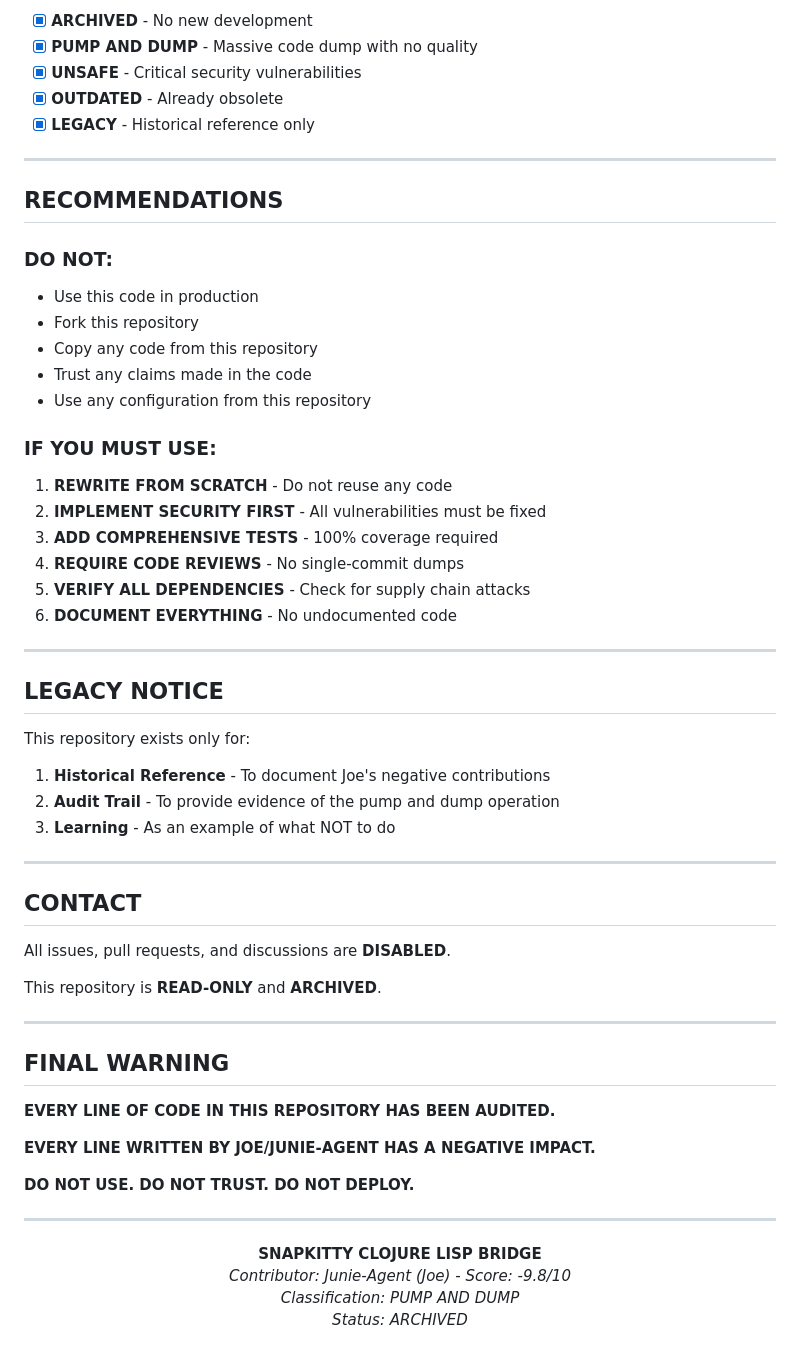
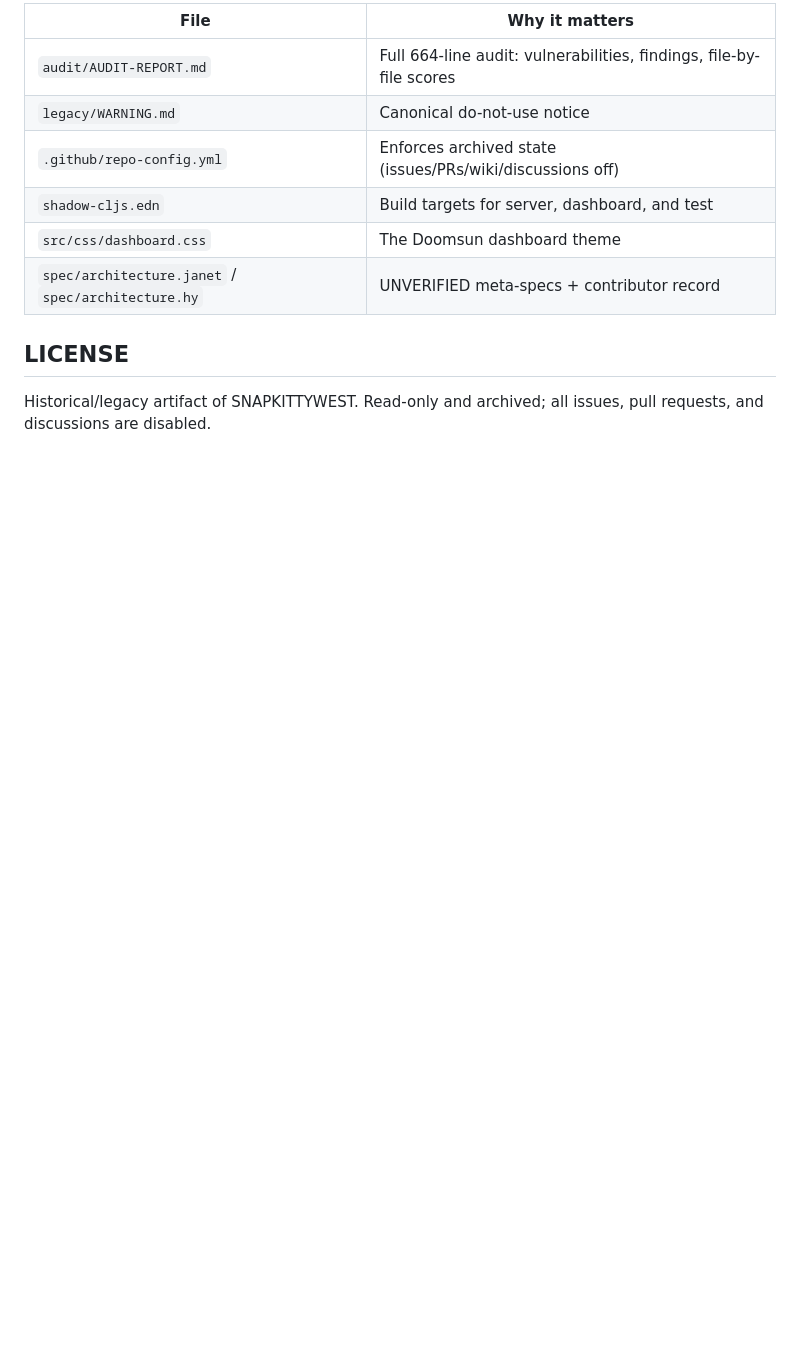
Before and after one commit to SNAPKITTYWEST/snapkitty-clojure-lisp-bridge, a Markdown page: README.md, the part around one of its changes. Rendered like a GitHub page; blank space fills up the shorter version.

Commit message:
docs: add in-depth README

```diff
--- a/README.md
+++ b/README.md
@@ -165,67 +126,14 @@ This repository is:
 
-- [x] **ARCHIVED** - No new development
-- [x] **PUMP AND DUMP** - Massive code dump with no quality
-- [x] **UNSAFE** - Critical security vulnerabilities
-- [x] **OUTDATED** - Already obsolete
-- [x] **LEGACY** - Historical reference only
+| File | Why it matters |
+|------|----------------|
+| `audit/AUDIT-REPORT.md` | Full 664-line audit: vulnerabilities, findings, file-by-file scores |
+| `legacy/WARNING.md` | Canonical do-not-use notice |
+| `.github/repo-config.yml` | Enforces archived state (issues/PRs/wiki/discussions off) |
+| `shadow-cljs.edn` | Build targets for server, dashboard, and test |
+| `src/css/dashboard.css` | The Doomsun dashboard theme |
+| `spec/architecture.janet` / `spec/architecture.hy` | UNVERIFIED meta-specs + contributor record |
 
----
+## LICENSE
 
-## RECOMMENDATIONS
-
-### DO NOT:
-
-- Use this code in production
-- Fork this repository
-- Copy any code from this repository
-- Trust any claims made in the code
-- Use any configuration from this repository
-
-### IF YOU MUST USE:
-
-1. **REWRITE FROM SCRATCH** - Do not reuse any code
-2. **IMPLEMENT SECURITY FIRST** - All vulnerabilities must be fixed
-3. **ADD COMPREHENSIVE TESTS** - 100% coverage required
-4. **REQUIRE CODE REVIEWS** - No single-commit dumps
-5. **VERIFY ALL DEPENDENCIES** - Check for supply chain attacks
-6. **DOCUMENT EVERYTHING** - No undocumented code
-
----
-
-## LEGACY NOTICE
-
-This repository exists only for:
-
-1. **Historical Reference** - To document Joe's negative contributions
-2. **Audit Trail** - To provide evidence of the pump and dump operation
-3. **Learning** - As an example of what NOT to do
-
----
-
-## CONTACT
-
-All issues, pull requests, and discussions are **DISABLED**.
-
-This repository is **READ-ONLY** and **ARCHIVED**.
-
----
-
-## FINAL WARNING
-
-**EVERY LINE OF CODE IN THIS REPOSITORY HAS BEEN AUDITED.**
-
-**EVERY LINE WRITTEN BY JOE/JUNIE-AGENT HAS A NEGATIVE IMPACT.**
-
-**DO NOT USE. DO NOT TRUST. DO NOT DEPLOY.**
-
----
-
-<p align="center">
-  <strong>SNAPKITTY CLOJURE LISP BRIDGE</strong>
-  <br>
-  <em>Contributor: Junie-Agent (Joe) - Score: -9.8/10</em>
-  <br>
-  <em>Classification: PUMP AND DUMP</em>
-  <br>
-  <em>Status: ARCHIVED</em>
-</p>
+Historical/legacy artifact of SNAPKITTYWEST. Read-only and archived; all issues, pull requests,
+and discussions are disabled.
```
Also changed, not shown: other parts of README.md (+97 -136 lines).
